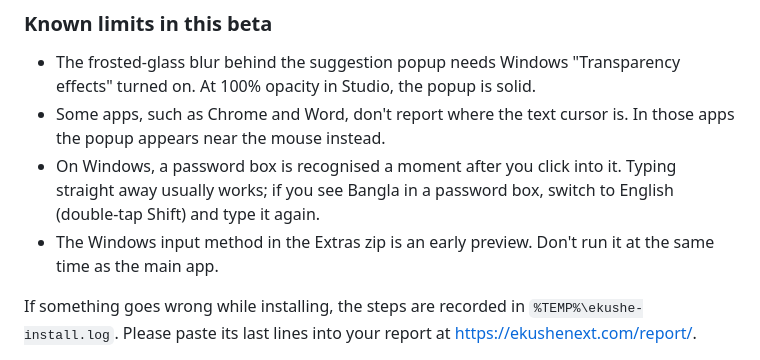
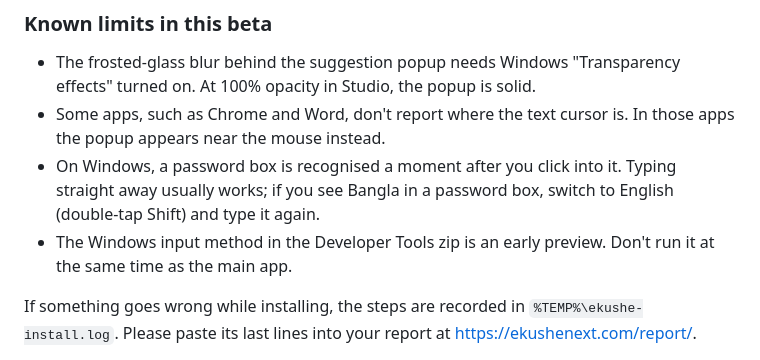
Before and after one commit to mahbub-khan25/ekushenext, a Markdown page: .github/release/notes.md, the part around the change. Rendered like a GitHub page.

Commit message:
Release notes: Developer Tools zip
Co-Authored-By: Claude Opus 5.5 <noreply@anthropic.com>
Claude-Session: https://claude.ai/code/session_01LQTszuAqxJhsqt9FgU6ucf

```diff
--- a/.github/release/notes.md
+++ b/.github/release/notes.md
@@ -54,7 +54,7 @@ On Linux the suggestions appear in IBus's own candidate window. Backspace-undo a
 - The frosted-glass blur behind the suggestion popup needs Windows "Transparency effects" turned on. At 100% opacity in Studio, the popup is solid.
 - Some apps, such as Chrome and Word, don't report where the text cursor is. In those apps the popup appears near the mouse instead.
 - On Windows, a password box is recognised a moment after you click into it. Typing straight away usually works; if you see Bangla in a password box, switch to English (double-tap Shift) and type it again.
-- The Windows input method in the Extras zip is an early preview. Don't run it at the same time as the main app.
+- The Windows input method in the Developer Tools zip is an early preview. Don't run it at the same time as the main app.
 
 If something goes wrong while installing, the steps are recorded in `%TEMP%\ekushe-install.log`. Please paste its last lines into your report at https://ekushenext.com/report/.
 
```
